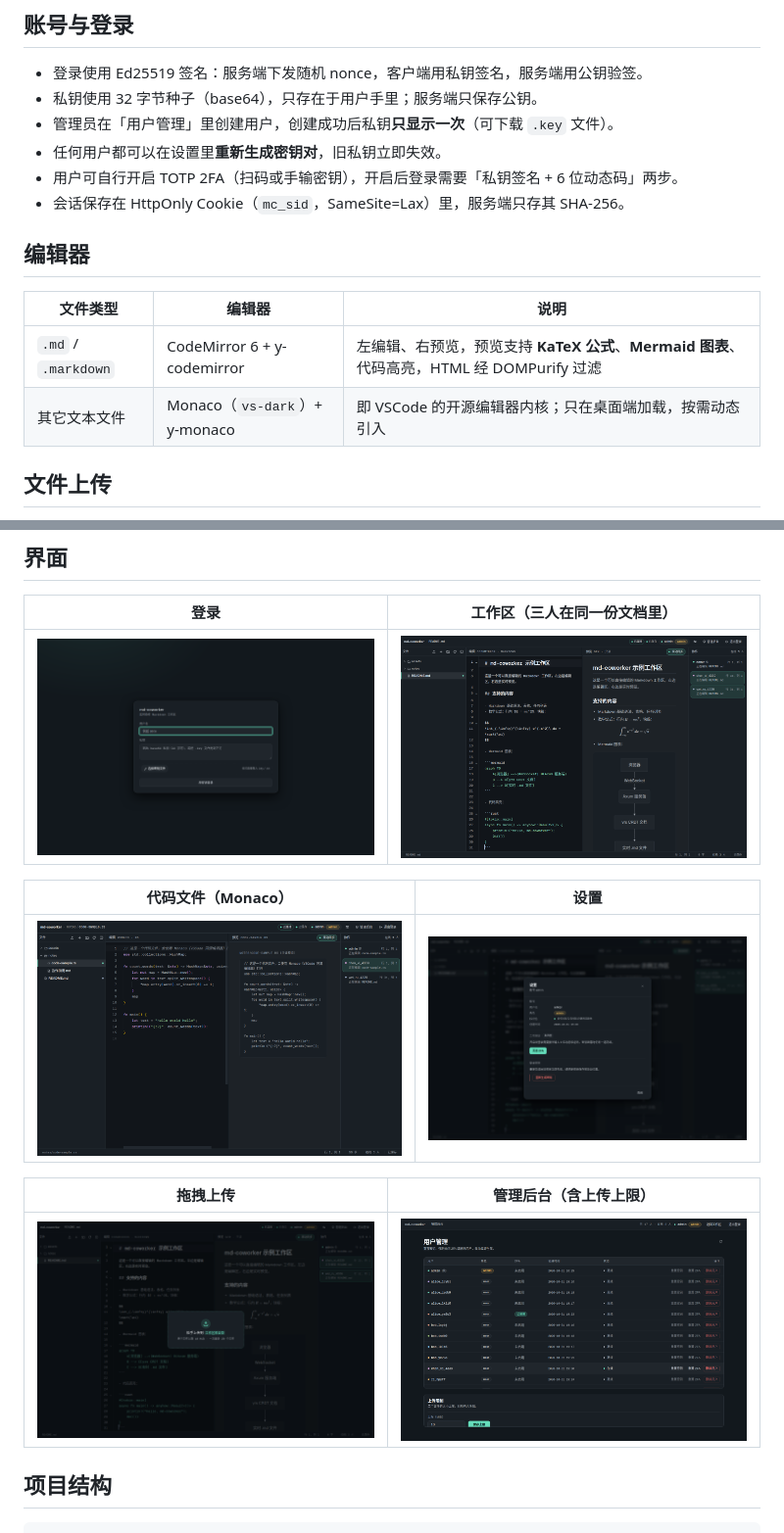
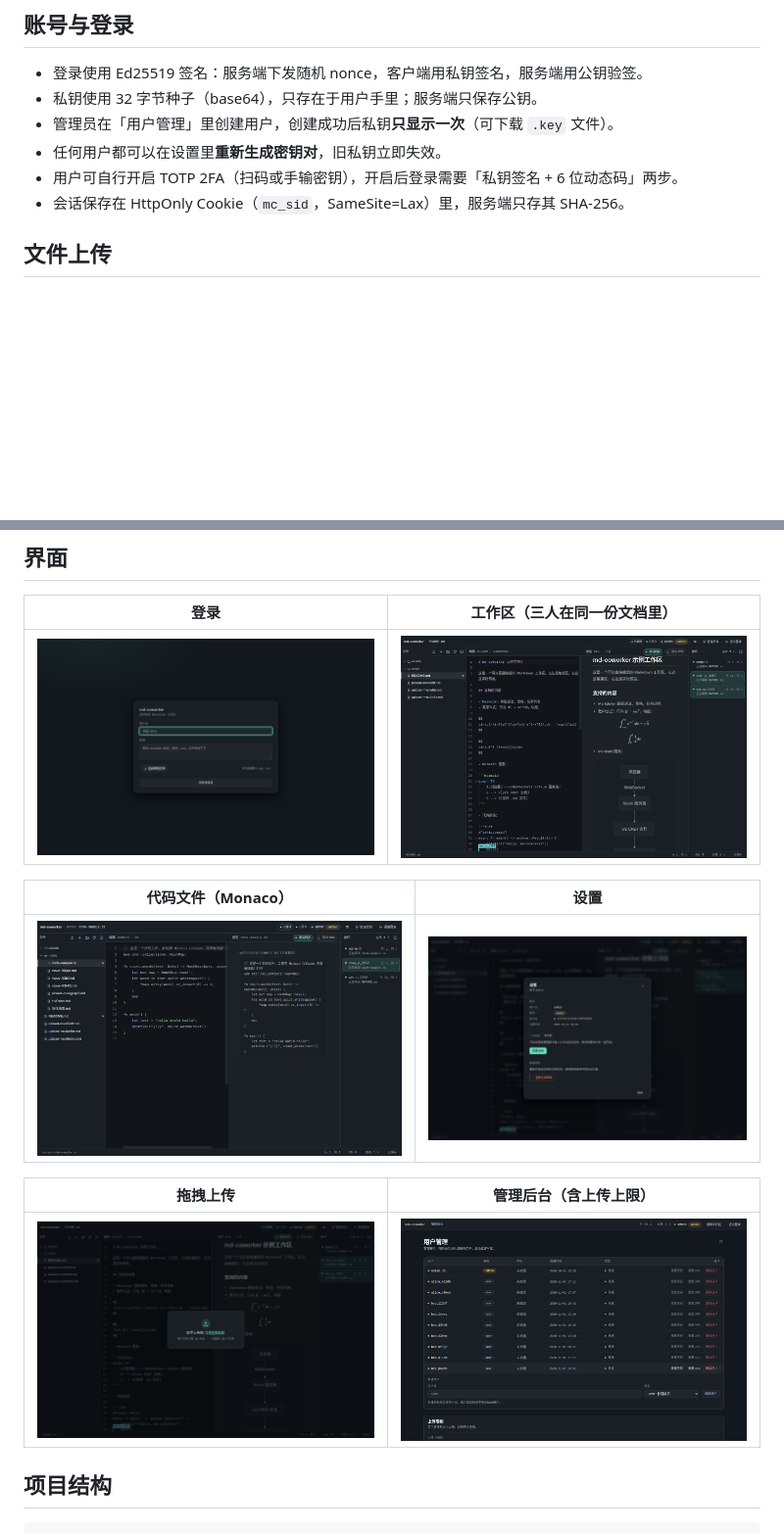
Before and after one commit to zhangnjsd/md-coworker, a Markdown page: README.md, 2 parts joined by grey strips. Shown at 98% size. Drawn GitHub-style; pictures changed too: docs/screenshots/admin.png, docs/screenshots/code.png, docs/screenshots/editor.png; blank space fills up the shorter version.

```diff
--- a/README.md
+++ b/README.md
@@ -63,13 +63,6 @@ DATABASE_URL=postgres://md_coworker@127.0.0.1:5433/md_coworker \
 - 任何用户都可以在设置里**重新生成密钥对**，旧私钥立即失效。
 - 用户可自行开启 TOTP 2FA（扫码或手输密钥），开启后登录需要「私钥签名 + 6 位动态码」两步。
 - 会话保存在 HttpOnly Cookie（`mc_sid`，SameSite=Lax）里，服务端只存其 SHA-256。
-
-## 编辑器
-
-| 文件类型 | 编辑器 | 说明 |
-| --- | --- | --- |
-| `.md` / `.markdown` | CodeMirror 6 + y-codemirror | 左编辑、右预览，预览支持 **KaTeX 公式**、**Mermaid 图表**、代码高亮，HTML 经 DOMPurify 过滤 |
-| 其它文本文件 | Monaco（`vs-dark`）+ y-monaco | 即 VSCode 的开源编辑器内核；只在桌面端加载，按需动态引入 |
 
 ## 文件上传
 
```
Also changed, not shown: other parts of README.md (+1 -1 lines), 5 other files.
